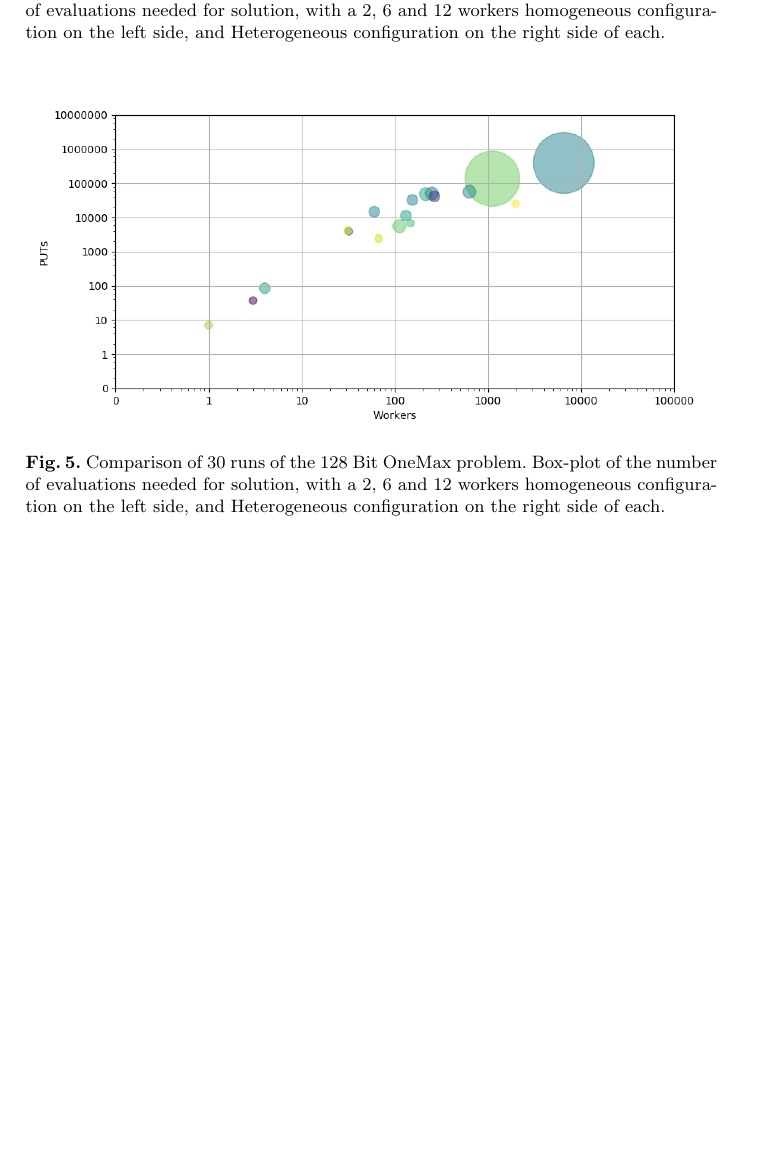
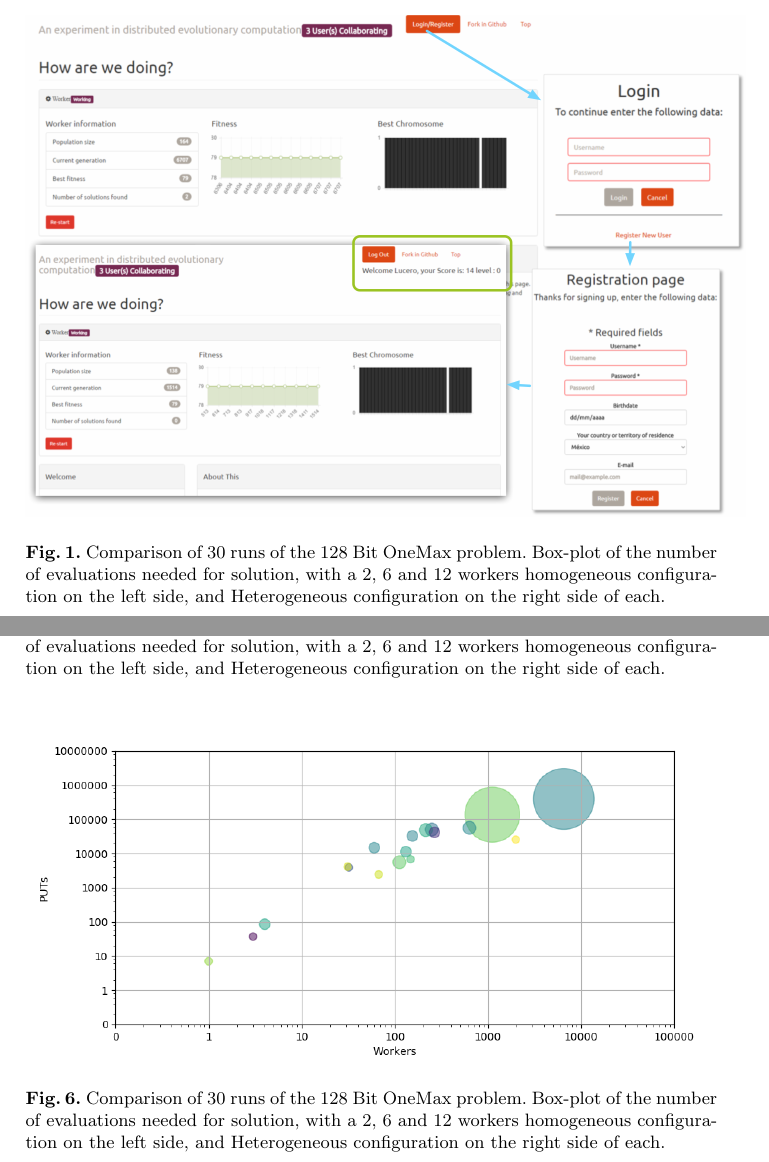
Before and after one commit to mariosky/2017-Human-Centered-IEC, a LaTeX paper (2017-EUROPAR/Gamification/paper.tex): part of page 5 of 5 before the commit and two parts of pages 2 and 6 of 6 after it, the two joined at a grey line, cut at the place of the change, the shorter picture padded with empty space. Compiled offline with pdfLaTeX.

Commit message:
Changes to original NodIO

```diff
--- a/2017-EUROPAR/Gamification/paper.tex
+++ b/2017-EUROPAR/Gamification/paper.tex
@@ -44,6 +44,17 @@ those participating in the competition provided around 90\%.
 
 \keywords{Distributed Evolutionary Algorithms, Volunteer Computing}
 \end{abstract}
+
+\begin{figure*}[t]
+    \centering
+        \includegraphics[width=5in]{img/login.png}
+    \caption{Comparison of 30 runs of the 128 Bit OneMax problem.
+    Box-plot of the number of evaluations needed for solution, with a 2, 6 and 12 workers
+    homogeneous configuration on the left side, and Heterogeneous configuration on the
+    right side of each.
+    }
+    \label{fig:comp-onemax}
+\end{figure*}
 
 \section{Experiments}
 \label{sec:experiments}
```
Also changed, not shown: 2017-EUROPAR/Gamification/img/login.png (added), 2017-EUROPAR/Gamification/paper.tex (1 more changed lines).
